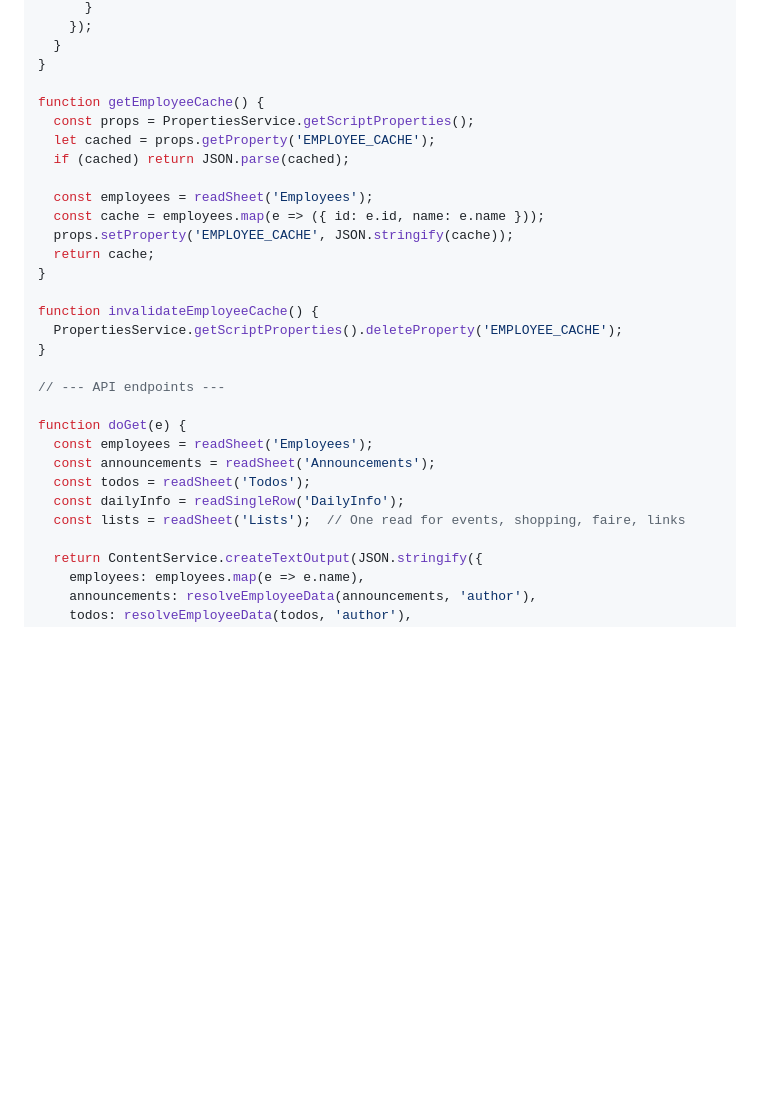
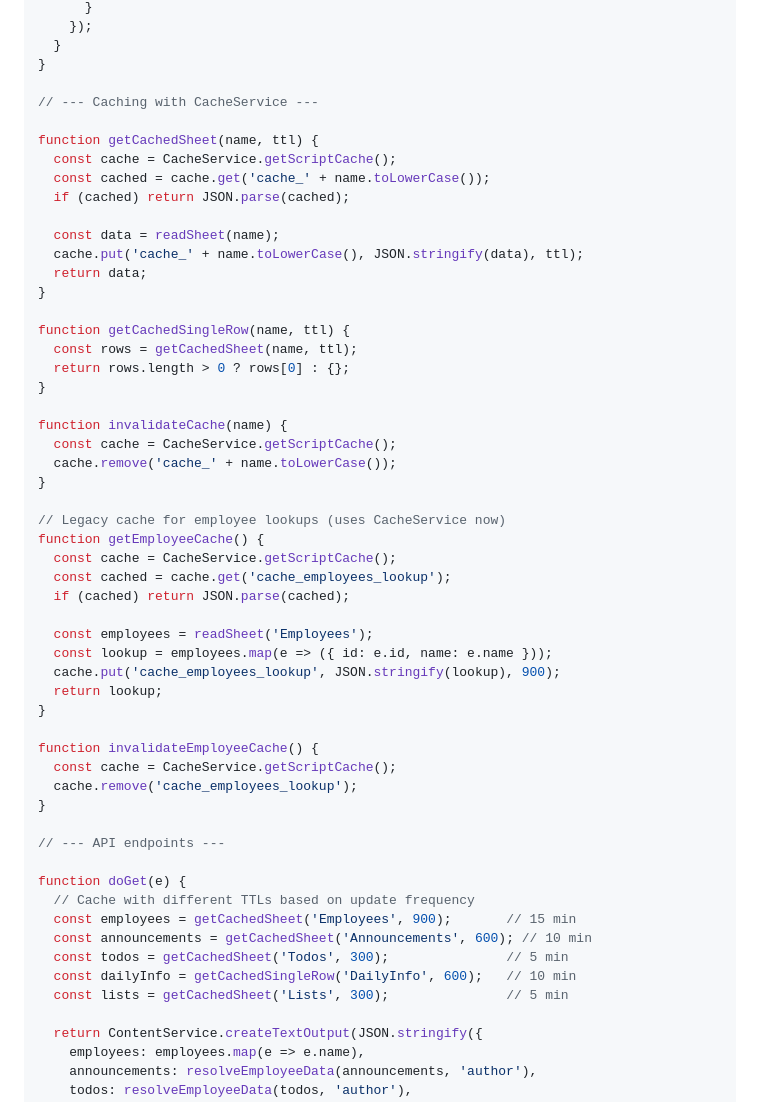
Before and after one commit to emilydidthis/shift-note, a Markdown page: SETUP.md, the part around one of its changes. Rendered like a GitHub page; blank space fills up the shorter version.

```diff
--- a/SETUP.md
+++ b/SETUP.md
@@ -201,29 +201,54 @@ function updateSingleRow(sheetName, item) {
   }
 }
 
+// --- Caching with CacheService ---
+
+function getCachedSheet(name, ttl) {
+  const cache = CacheService.getScriptCache();
+  const cached = cache.get('cache_' + name.toLowerCase());
+  if (cached) return JSON.parse(cached);
+
+  const data = readSheet(name);
+  cache.put('cache_' + name.toLowerCase(), JSON.stringify(data), ttl);
+  return data;
+}
+
+function getCachedSingleRow(name, ttl) {
+  const rows = getCachedSheet(name, ttl);
+  return rows.length > 0 ? rows[0] : {};
+}
+
+function invalidateCache(name) {
+  const cache = CacheService.getScriptCache();
+  cache.remove('cache_' + name.toLowerCase());
+}
+
+// Legacy cache for employee lookups (uses CacheService now)
 function getEmployeeCache() {
-  const props = PropertiesService.getScriptProperties();
-  let cached = props.getProperty('EMPLOYEE_CACHE');
+  const cache = CacheService.getScriptCache();
+  const cached = cache.get('cache_employees_lookup');
   if (cached) return JSON.parse(cached);
 
   const employees = readSheet('Employees');
-  const cache = employees.map(e => ({ id: e.id, name: e.name }));
-  props.setProperty('EMPLOYEE_CACHE', JSON.stringify(cache));
-  return cache;
+  const lookup = employees.map(e => ({ id: e.id, name: e.name }));
+  cache.put('cache_employees_lookup', JSON.stringify(lookup), 900);
+  return lookup;
 }
 
 function invalidateEmployeeCache() {
-  PropertiesService.getScriptProperties().deleteProperty('EMPLOYEE_CACHE');
+  const cache = CacheService.getScriptCache();
+  cache.remove('cache_employees_lookup');
 }
 
 // --- API endpoints ---
 
 function doGet(e) {
-  const employees = readSheet('Employees');
-  const announcements = readSheet('Announcements');
-  const todos = readSheet('Todos');
-  const dailyInfo = readSingleRow('DailyInfo');
-  const lists = readSheet('Lists');  // One read for events, shopping, faire, links
+  // Cache with different TTLs based on update frequency
+  const employees = getCachedSheet('Employees', 900);       // 15 min
+  const announcements = getCachedSheet('Announcements', 600); // 10 min
+  const todos = getCachedSheet('Todos', 300);               // 5 min
+  const dailyInfo = getCachedSingleRow('DailyInfo', 600);   // 10 min
+  const lists = getCachedSheet('Lists', 300);               // 5 min
 
   return ContentService.createTextOutput(JSON.stringify({
     employees: employees.map(e => e.name),
```
Also changed, not shown: other parts of SETUP.md (+21 -26 lines).
